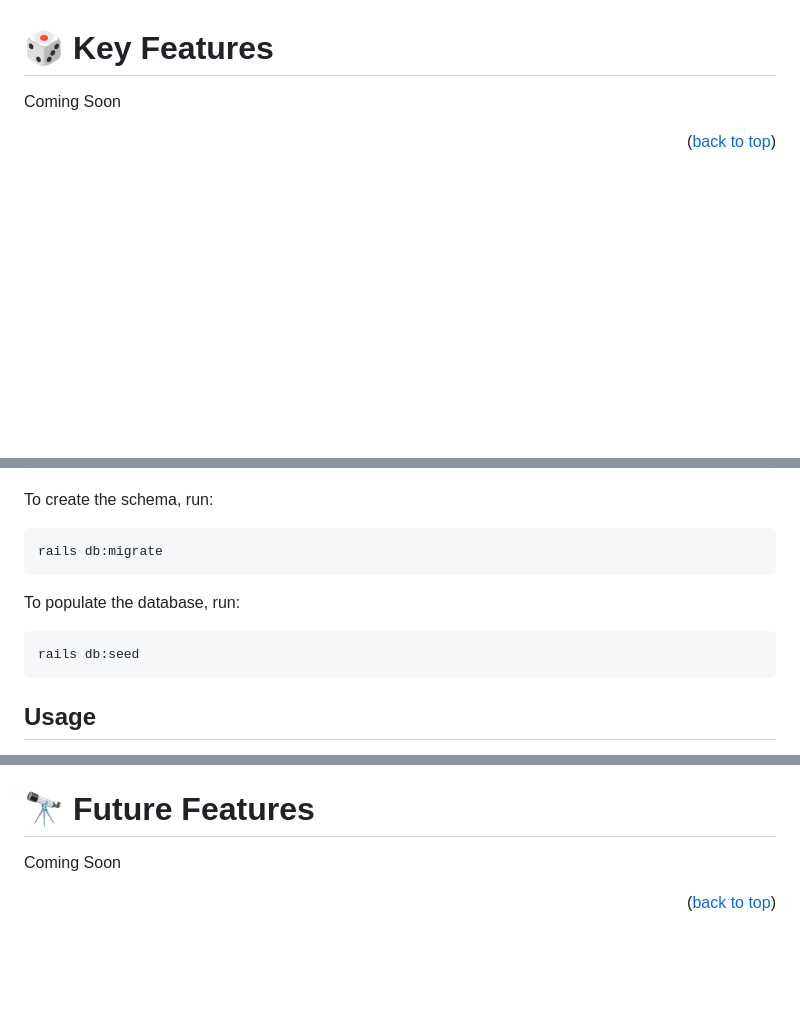
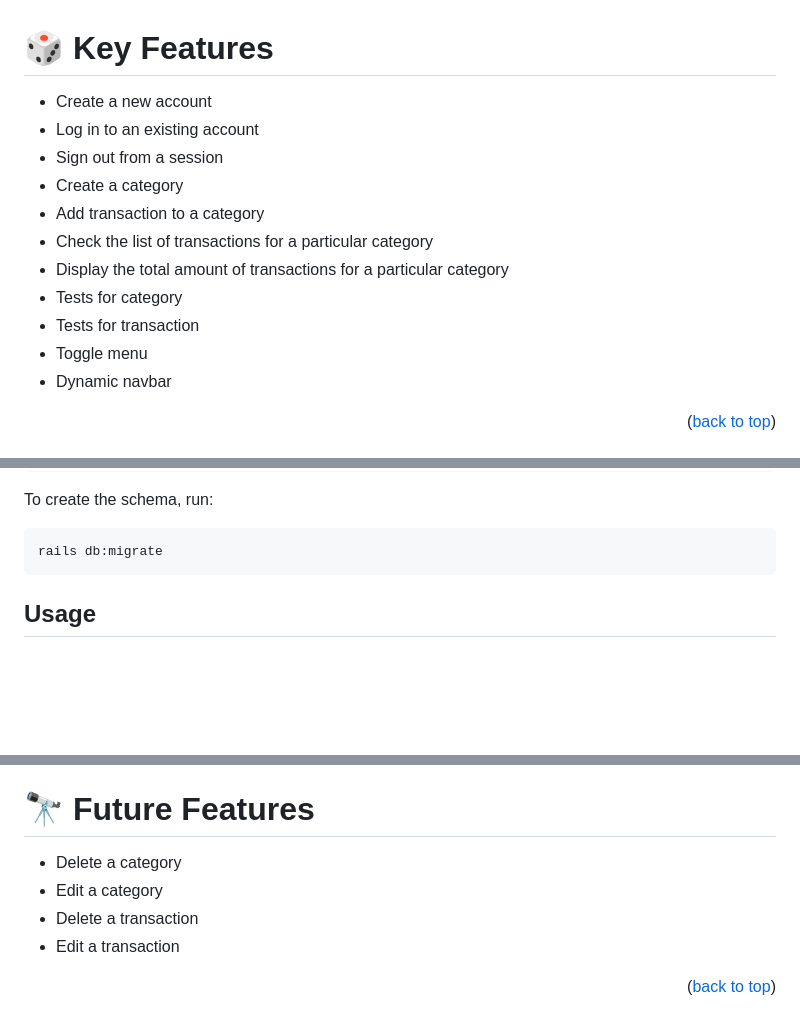
Before and after one commit to rica213/Save-sense, a Markdown page: README.md, 3 parts joined by grey strips. Rendered like a GitHub page; blank space fills up the shorter version.

Commit message:
Add features

````diff
--- a/README.md
+++ b/README.md
@@ -50,7 +50,17 @@
 
 # 🎲 Key Features <a name="key-features"></a>
 
-Coming Soon
+- Create a new account
+- Log in to an existing account
+- Sign out from a session
+- Create a category
+- Add transaction to a category
+- Check the list of transactions for a particular category
+- Display the total amount of transactions for a particular category
+- Tests for category
+- Tests for transaction
+- Toggle menu
+- Dynamic navbar
 
 <p align="right">(<a href="#readme-top">back to top</a>)</p>
 
@@ -103,11 +113,6 @@ To create the schema, run:
 ```sh
 rails db:migrate
 ```
-To populate the database, run:
-
-```sh
-rails db:seed
-```
 
 ## Usage
 
@@ -145,7 +150,10 @@ To run tests, run the following command:
 
 # 🔭 Future Features <a name="future-features"></a>
 
-  Coming Soon
+  - Delete a category
+  - Edit a category
+  - Delete a transaction
+  - Edit a transaction
 
 <p align="right">(<a href="#readme-top">back to top</a>)</p>
 
````
